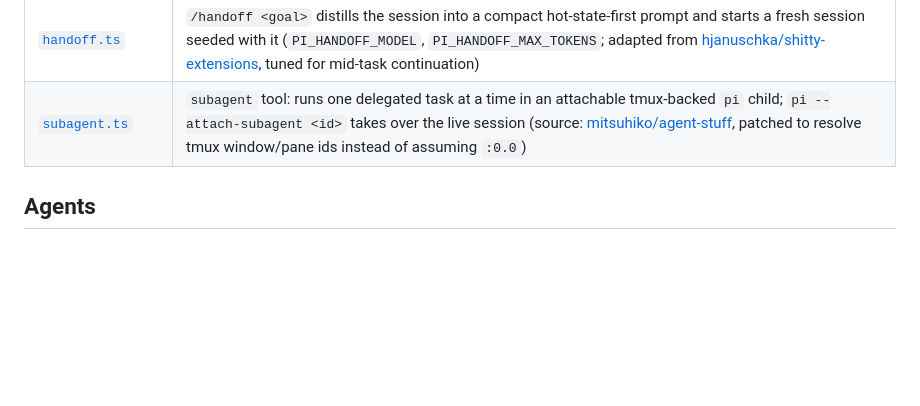
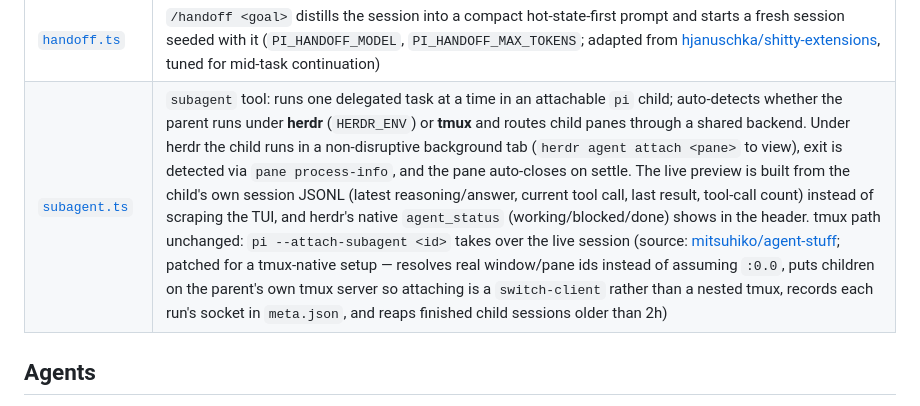
Before and after one commit to theskumar/agent-stuff, a Markdown page: README.md, the part around the change. GitHub-like rendering; blank space fills up the shorter version.

Commit message:
docs: note herdr backend support in subagent readme entry

```diff
--- a/README.md
+++ b/README.md
@@ -37,7 +37,7 @@ pi TypeScript extensions. Source: [`extensions/`](extensions/).
 | [`inline-bash.ts`](extensions/inline-bash.ts) | Expand `!{cmd}` patterns in user prompts before they reach the agent (source: [earendil-works/pi examples](https://github.com/earendil-works/pi/blob/main/packages/coding-agent/examples/extensions/inline-bash.ts)) |
 | [`split-fork.ts`](extensions/split-fork.ts) | `/split-fork [prompt]` forks the current session into a new pi process in a right-hand tmux split (adapted from [mitsuhiko/agent-stuff](https://github.com/mitsuhiko/agent-stuff), Ghostty → tmux) |
 | [`handoff.ts`](extensions/handoff.ts) | `/handoff <goal>` distills the session into a compact hot-state-first prompt and starts a fresh session seeded with it (`PI_HANDOFF_MODEL`, `PI_HANDOFF_MAX_TOKENS`; adapted from [hjanuschka/shitty-extensions](https://github.com/hjanuschka/shitty-extensions), tuned for mid-task continuation) |
-| [`subagent.ts`](extensions/subagent.ts) | `subagent` tool: runs one delegated task at a time in an attachable tmux-backed `pi` child; `pi --attach-subagent <id>` takes over the live session (source: [mitsuhiko/agent-stuff](https://github.com/mitsuhiko/agent-stuff), patched to resolve tmux window/pane ids instead of assuming `:0.0`) |
+| [`subagent.ts`](extensions/subagent.ts) | `subagent` tool: runs one delegated task at a time in an attachable `pi` child; auto-detects whether the parent runs under **herdr** (`HERDR_ENV`) or **tmux** and routes child panes through a shared backend. Under herdr the child runs in a non-disruptive background tab (`herdr agent attach <pane>` to view), exit is detected via `pane process-info`, and the pane auto-closes on settle. The live preview is built from the child's own session JSONL (latest reasoning/answer, current tool call, last result, tool-call count) instead of scraping the TUI, and herdr's native `agent_status` (working/blocked/done) shows in the header. tmux path unchanged: `pi --attach-subagent <id>` takes over the live session (source: [mitsuhiko/agent-stuff](https://github.com/mitsuhiko/agent-stuff); patched for a tmux-native setup — resolves real window/pane ids instead of assuming `:0.0`, puts children on the parent's own tmux server so attaching is a `switch-client` rather than a nested tmux, records each run's socket in `meta.json`, and reaps finished child sessions older than 2h) |
 
 ## Agents
 
```
